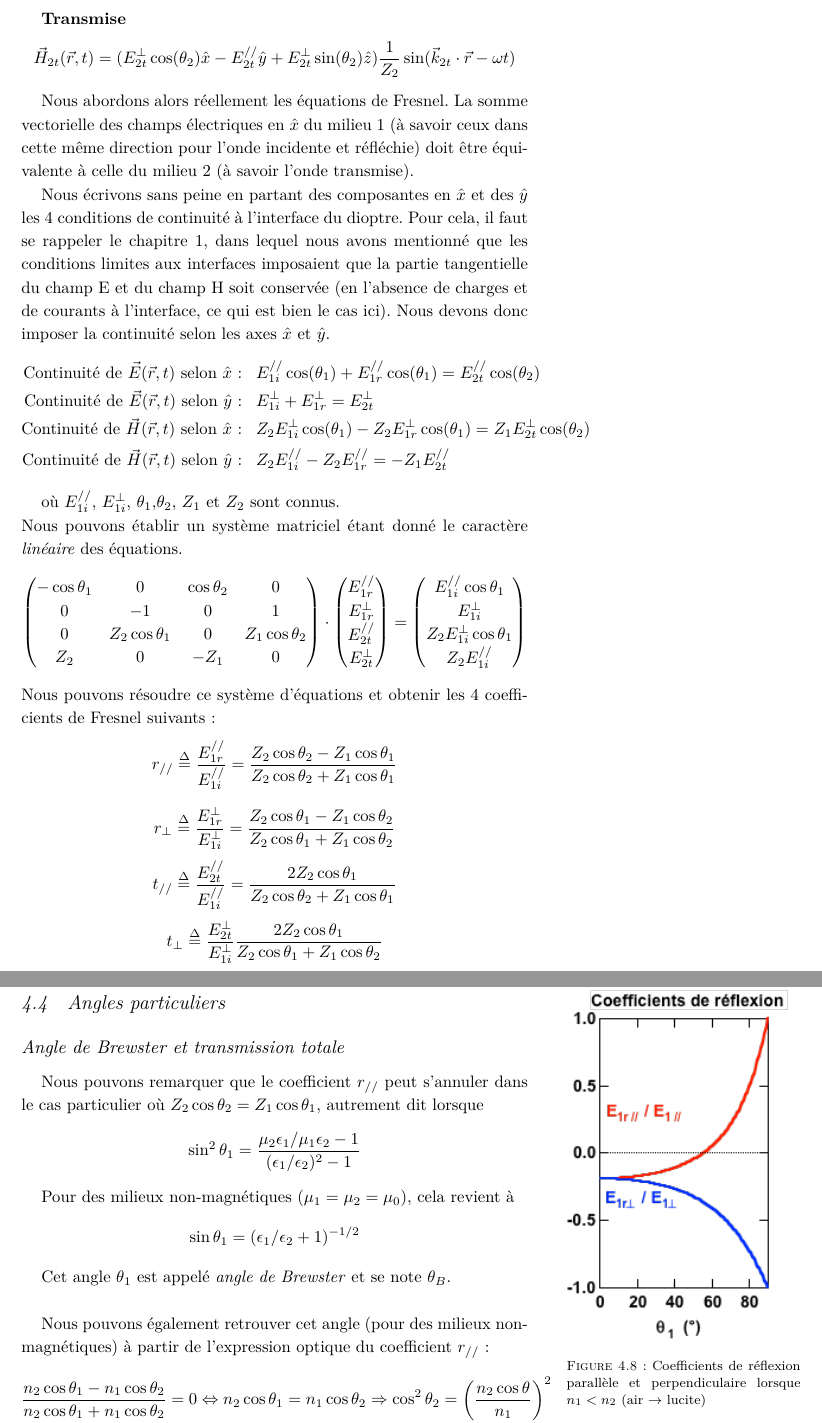
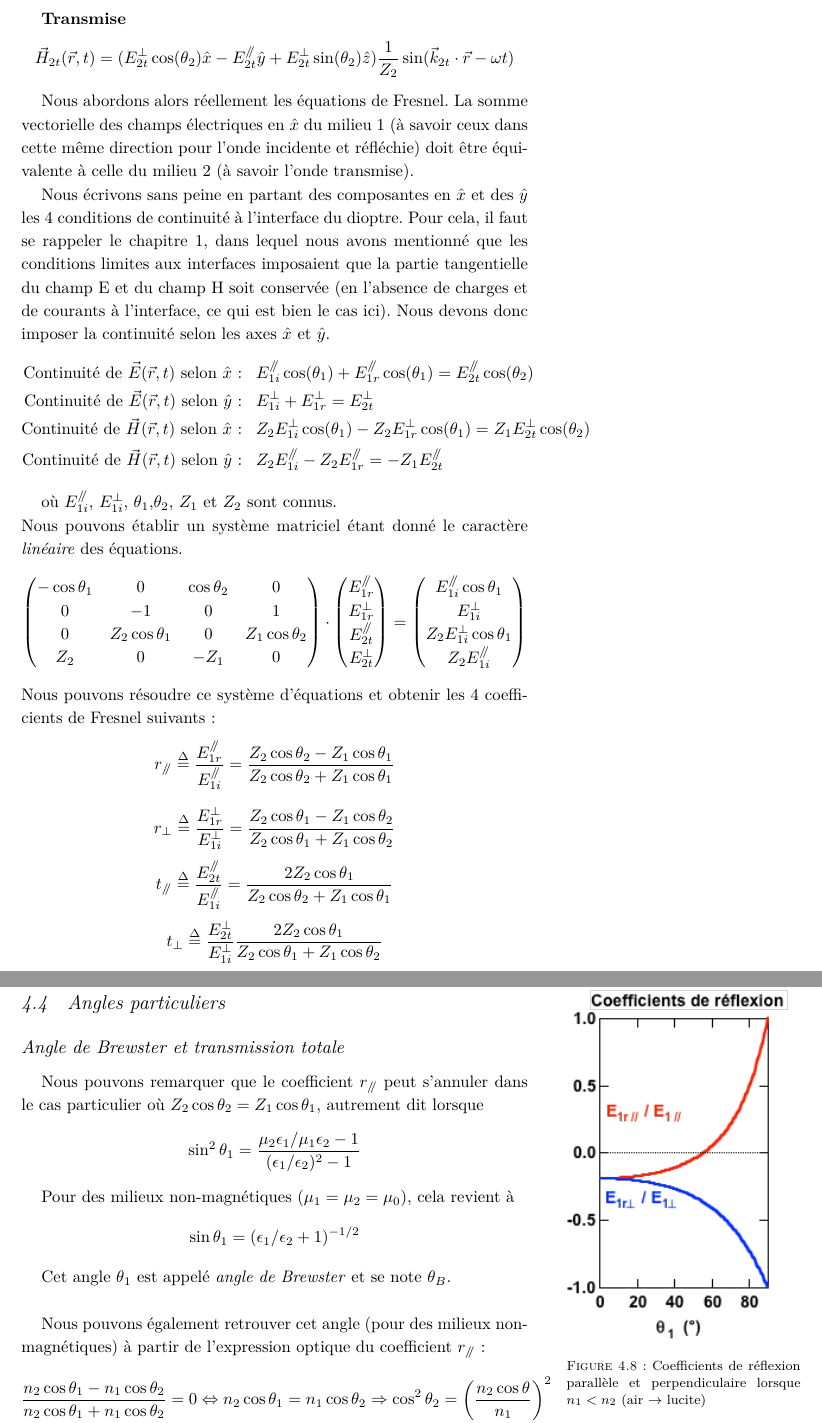
Before and after one commit to MartinBraquet/Syllabus-Physique3, a LaTeX book (Syllabus-EPL1203.tex, which reads contents/chapitre4.tex): two parts of pages 32 and 34 of 91, joined at a grey line, cut so that both start at the same text. Compiled offline with XeLaTeX; a LaTeX package or settings file that is missing is left out.

Commit message:
Améliore l'espacement du sigle parallèle

```diff
--- a/Syllabus-EPL1203.tex
+++ b/Syllabus-EPL1203.tex
@@ -24,6 +24,8 @@
 \usepackage{booktabs} % book-quality tables
 \usepackage{multicol} % multiple column layout facilities
 %\fvset{fontsize=\normalsize}% default font size for fancy-verbatim environments
+
+\newcommand{\parallelsum}{\mathbin{/\mkern-5mu/}}
 
 % Formatting headers
 \pagestyle{fancy}
--- a/contents/chapitre4.tex
+++ b/contents/chapitre4.tex
@@ -188,14 +188,14 @@ du milieu 1 (à savoir ceux dans cette même direction pour l'onde incidente et
 Nous écrivons sans peine en partant des composantes en $\hat{x}$ et des $\hat{y}$ les 4 conditions de continuité à l'interface du dioptre. Pour cela, il faut se rappeler le chapitre 1, dans lequel nous avons mentionné que les conditions limites aux interfaces imposaient que la partie tangentielle du champ E et du champ H soit conservée (en l'absence de charges et de courants à l'interface, ce qui est bien le cas ici). Nous devons donc imposer la continuité selon les axes $\hat{x}$ et $\hat{y}$. %\footnote{Claude dit NON: Nous adoptons la convention dénotée à la page précédente; celle du cours sera donnée juste après en titre de conclusion.} :
 \begin{equation*}
 \begin{split}
-\mbox{Continuité de $\vec{E}(\vec{r},t)$ selon $\hat{x}$ : }&\hspace{5pt} E^{//}_{1i} \cos(\theta_{1}) +E^{//}_{1r} \cos(\theta_{1}) = E^{//}_{2t} \cos(\theta_{2})\\
+\mbox{Continuité de $\vec{E}(\vec{r},t)$ selon $\hat{x}$ : }&\hspace{5pt} E^{\parallelsum}_{1i} \cos(\theta_{1}) +E^{\parallelsum}_{1r} \cos(\theta_{1}) = E^{\parallelsum}_{2t} \cos(\theta_{2})\\
 \mbox{Continuité de $\vec{E}(\vec{r},t)$ selon $\hat{y}$ : }&\hspace{5pt} E_{1i}^{\perp} + E_{1r}^{\perp} = E_{2t}^{\perp}  \\
 \mbox{Continuité de $\vec{H}(\vec{r},t)$ selon $\hat{x}$ : }&\hspace{5pt} Z_2E^{\perp}_{1i}\cos(\theta_{1}) - Z_2E^{\perp}_{1r} \cos(\theta_{1}) = Z_1E^{\perp}_{2t} \cos(\theta_{2})   \\
-\mbox{Continuité de $\vec{H}(\vec{r},t)$ selon $\hat{y}$ : }&\hspace{5pt} Z_2E^{//}_{1i} - Z_2E_{1r}^{//} = -Z_1E_{2t}^{//}
+\mbox{Continuité de $\vec{H}(\vec{r},t)$ selon $\hat{y}$ : }&\hspace{5pt} Z_2E^{\parallelsum}_{1i} - Z_2E_{1r}^{\parallelsum} = -Z_1E_{2t}^{\parallelsum}
 \end{split}
 \end{equation*}
 
-où $E_{1i}^{//}$, $E_{1i}^{\perp}$, $\theta_{1}$,$\theta_{2}$, $Z_1$ et $Z_2$ sont connus. \\
+où $E_{1i}^{\parallelsum}$, $E_{1i}^{\perp}$, $\theta_{1}$,$\theta_{2}$, $Z_1$ et $Z_2$ sont connus. \\
 Nous pouvons établir un système matriciel étant donné le caractère \textit{linéaire} des équations.
 %\begin{fullwidth}
 %\begin{center}
@@ -208,26 +208,26 @@ Nous pouvons établir un système matriciel étant donné le caractère \textit{
 	\end{pmatrix}
 	\cdot
 	\begin{pmatrix}
-	E_{1r}^{//}\\
+	E_{1r}^{\parallelsum}\\
 	E_{1r}^{\perp}\\
-	E_{2t}^{//} \\
+	E_{2t}^{\parallelsum} \\
 	E_{2t}^{\perp}
 	\end{pmatrix}
 	=
 	\begin{pmatrix}
-	E_{1i}^{//} \cos \theta_{1}\\
+	E_{1i}^{\parallelsum} \cos \theta_{1}\\
 	E_{1i}^{\perp} \\
 	Z_2E_{1i}^{\perp} \cos \theta_{1} \\
-	Z_2E_{1i}^{//}
+	Z_2E_{1i}^{\parallelsum}
 	\end{pmatrix}
 	$$
 %\end{center}
 %\end{fullwidth}
 %\vspace{10pt}
 Nous pouvons résoudre ce système d'équations et obtenir les 4 coefficients de Fresnel suivants:
-\[r_{//} \overset{\Delta}= \frac{E_{1r}^{//}}{E_{1i}^{//}} = \frac{Z_{2}\cos \theta_{2} - Z_{1} \cos \theta_{1} }{Z_{2} \cos \theta_{2} + Z_{1} \cos \theta_{1} } \]
+\[r_{\parallelsum} \overset{\Delta}= \frac{E_{1r}^{\parallelsum}}{E_{1i}^{\parallelsum}} = \frac{Z_{2}\cos \theta_{2} - Z_{1} \cos \theta_{1} }{Z_{2} \cos \theta_{2} + Z_{1} \cos \theta_{1} } \]
 \[r_{\perp} \overset{\Delta}= \frac{E_{1r}^{\perp}}{E_{1i}^{\perp}} = \frac{Z_{2}\cos \theta_{1} - Z_{1} \cos \theta_{2} }{Z_{2} \cos \theta_{1} + Z_{1} \cos \theta_{2}}\]
-\[t_{//} \overset{\Delta}= \frac{E_{2t}^{//}}{E_{1i}^{//}} = \frac{2 Z_{2} \cos \theta_{1} }{Z_{2} \cos \theta_{2} + Z_{1} \cos \theta_{1}} \]
+\[t_{\parallelsum} \overset{\Delta}= \frac{E_{2t}^{\parallelsum}}{E_{1i}^{\parallelsum}} = \frac{2 Z_{2} \cos \theta_{1} }{Z_{2} \cos \theta_{2} + Z_{1} \cos \theta_{1}} \]
 \[t_{\perp} \overset{\Delta}= \frac{E_{2t}^{\perp}}{E_{1i}^{\perp}} \frac{2 Z_{2} \cos \theta_{1} }{Z_{2} \cos \theta_{1} + Z_{1} \cos \theta_{2}}\]
 Ces coefficients sont valables dans les milieux avec une permittivité électrique et une perméabilité magnétique constantes. La forme des équations de Fresnel ici présentes n'est pas unique. En effet, il existe des équations de Fresnel sous une forme plus restrictive. Cette forme n'utilise pas les impédances des deux milieux mais leur indice de réfraction. Elle est utilisée couramment chez des opticiens pour cette raison. L'inconvénient est que ladite forme n'est valable que pour des milieux dont la perméabilité magnétique est celle du vide (autrement dit, pour des matériaux non-magnétiques). Pour les opticiens, il ne s'agit pas d'un problème car la plupart des matériaux utilisés en optique sont non-magnétiques. Dans le cadre de ce cours, nous utiliserons toujours de préférence les formules énoncées plus haut. Néanmoins, voici les équations de Fresnel avec les indices de réfraction:
 \sidenote[][-5cm]{Afin de visualiser la réflexion et la réfraction au mieux,  il existe deux animations \textit{Matlab} très bien réalisées disponibles sur le site Moodle du cours.}% En prime\footnote{Disponible dans le fichier .zip}, un autre programme \textit{Matlab} vous permettant  de calculer rapidement les coefficients de \textit{Fresnel} suivant la convention du cours. Il est conseillé d'analyser la notice d'utilisation. \textbf{Notez} que si vous désirez afficher les graphes de l'évolution des coefficients de \textit{Fresnel} par rapport à l'angle incident; il vous faut simplement appeler la fonction avec le rapport $\frac{n_{1}}{n_{2}}$ souhaité entre les deux milieux. Enfin, ce programme est rapidement fait et n'est certainement pas optimisé ni défensif; il a pour but d'être le substitut à une calculette un peu longue à manier pour des calculs de \textit{coefficients de Fresnel}.}:
@@ -264,7 +264,7 @@ Dans le cas inverse, visible à la figure \ref{fig_ref3}, où $n_1>n_2$ (lucite
 
 \subsection{Angle de \textit{Brewster} et transmission totale}
 
-Nous pouvons remarquer que le coefficient $r_{//}$ peut s'annuler dans le cas particulier où $Z_2\cos\theta_{2} = Z_1\cos\theta_{1}$, autrement dit lorsque
+Nous pouvons remarquer que le coefficient $r_{\parallelsum}$ peut s'annuler dans le cas particulier où $Z_2\cos\theta_{2} = Z_1\cos\theta_{1}$, autrement dit lorsque
 \[\sin^2\theta_1 = \frac{\mu_2\epsilon_1/\mu_1\epsilon_2 - 1}{(\epsilon_1/\epsilon_2)^2-1}\]
 
 Pour des milieux non-magnétiques ($\mu_1 = \mu_2 = \mu_0$), cela revient à
@@ -272,7 +272,7 @@ Pour des milieux non-magnétiques ($\mu_1 = \mu_2 = \mu_0$), cela revient à
 
 Cet angle $\theta_1$ est appelé \textit{angle de Brewster} et se note $\theta_{B}$. \\
 
-Nous pouvons également retrouver cet angle (pour des milieux non-magnétiques) à partir de l'expression optique du coefficient $r_{//}$ :
+Nous pouvons également retrouver cet angle (pour des milieux non-magnétiques) à partir de l'expression optique du coefficient $r_{\parallelsum}$ :
 \[\frac{n_{2}\cos \theta_{1} - n_{1} \cos \theta_{2} }{n_{2} \cos \theta_{1} + n_{1} \cos \theta_{2} } = 0 \Leftrightarrow n_{2} \cos \theta_{1} = n_{1} \cos \theta_{2} \Rightarrow \cos^{2} \theta_{2} = \left(\frac{n_{2} \cos \theta}{n_{1}}\right)^{2}\]
 En utilisant la loi de \textit{Snell-Descartes} :
 \[n_{1} \sin \theta_{1} = n_{2} \sin \theta_{2} \Rightarrow \sin^{2} \theta_{2} = \left(\frac{n_{1} \sin \theta}{n_{2}}\right)^{2} \]
```
Also changed, not shown: contents/chapitre8.tex (+1 -1 lines), contents/chapitre4.tex (20 more changed lines).
